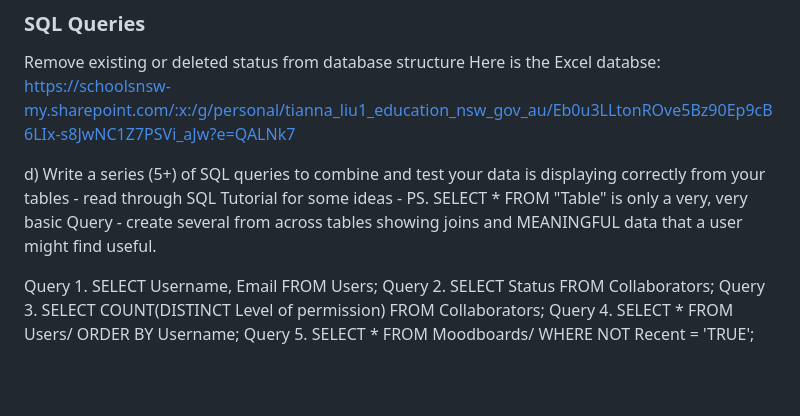
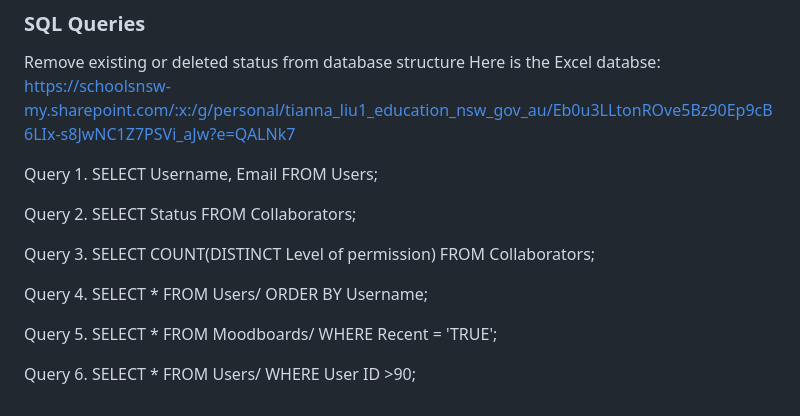
Before and after one commit to alien260093/Moodboard-Website, a Markdown page: README.md, the part around the change. GitHub-like rendering; blank space fills up the shorter version.

```diff
--- a/README.md
+++ b/README.md
@@ -147,11 +147,15 @@ Potential data query types needed:
  Remove existing or deleted status from database structure
 Here is the Excel databse: https://schoolsnsw-my.sharepoint.com/:x:/g/personal/tianna_liu1_education_nsw_gov_au/Eb0u3LLtonROve5Bz90Ep9cB6LIx-s8JwNC1Z7PSVi_aJw?e=QALNk7
 
-d) Write a series (5+) of SQL queries to combine and test your data is displaying correctly from your tables - read through SQL Tutorial
-for some ideas - PS. SELECT * FROM "Table" is only a very, very basic Query - create several from across tables showing joins and MEANINGFUL data that a user might find useful.
 
 Query 1. SELECT Username, Email FROM Users;
+
 Query 2. SELECT Status FROM Collaborators;
+
 Query 3. SELECT COUNT(DISTINCT Level of permission) FROM Collaborators;
+
 Query 4. SELECT * FROM Users/ ORDER BY Username;
-Query 5. SELECT * FROM Moodboards/ WHERE NOT Recent = 'TRUE';
+
+Query 5. SELECT * FROM Moodboards/ WHERE Recent = 'TRUE';
+
+Query 6. SELECT * FROM Users/ WHERE User ID >90;
```
